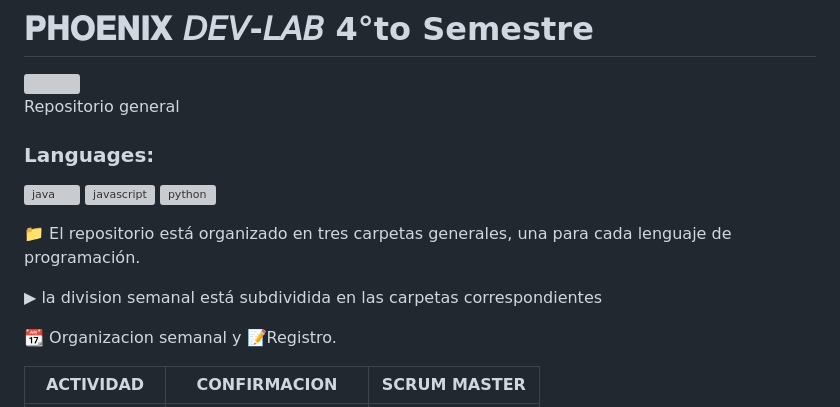
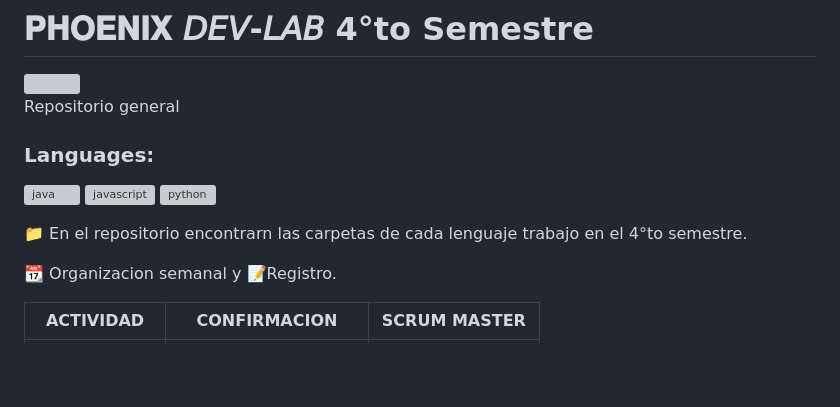
Before and after one commit to CodeSystem2022/Phoenix_DevLab_4Semestre, a Markdown page: README.md, the part around the change. GitHub-like rendering; blank space fills up the shorter version; grey boxes are pictures that could not be loaded.

```diff
--- a/README.md
+++ b/README.md
@@ -5,9 +5,9 @@
 <h3 align="left">Languages:</h3>
 <p align="left"> <a href="https://www.java.com" target="_blank" rel="noreferrer"> <img src="https://raw.githubusercontent.com/devicons/devicon/master/icons/java/java-original.svg" alt="java" width="40" height="40"/> </a> <a href="https://developer.mozilla.org/en-US/docs/Web/JavaScript" target="_blank" rel="noreferrer"> <img src="https://raw.githubusercontent.com/devicons/devicon/master/icons/javascript/javascript-original.svg" alt="javascript" width="40" height="40"/> </a> <a href="https://www.python.org" target="_blank" rel="noreferrer"> <img src="https://raw.githubusercontent.com/devicons/devicon/master/icons/python/python-original.svg" alt="python" width="40" height="40"/> </a> </p>
 
-📁 El repositorio está organizado en tres carpetas generales, una para cada lenguaje de programación.
+📁 En el repositorio encontrarn las carpetas de cada lenguaje trabajo en el 4°to semestre.
 
-▶ la division semanal está subdividida en las carpetas correspondientes
+
 
 
 
```
